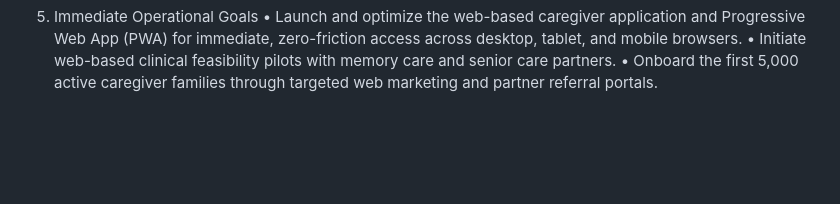
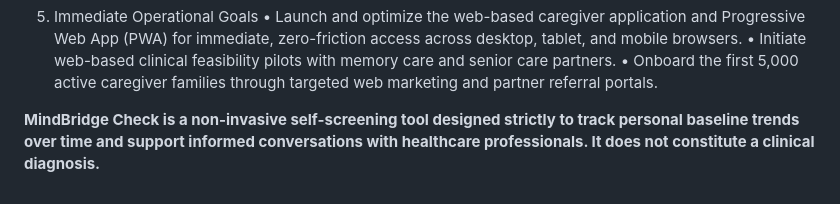
Before and after one commit to ceillavu/mind-bridge, a Markdown page: README.md, the part around the change. Drawn GitHub-style; blank space fills up the shorter version.

```diff
--- a/README.md
+++ b/README.md
@@ -59,3 +59,5 @@ mobile browsers.
 partners.
 • Onboard the first 5,000 active caregiver families through targeted web marketing
 and partner referral portals.
+
+**MindBridge Check is a non-invasive self-screening tool designed strictly to track personal baseline trends over time and support informed conversations with healthcare professionals. It does not constitute a clinical diagnosis.**
```
